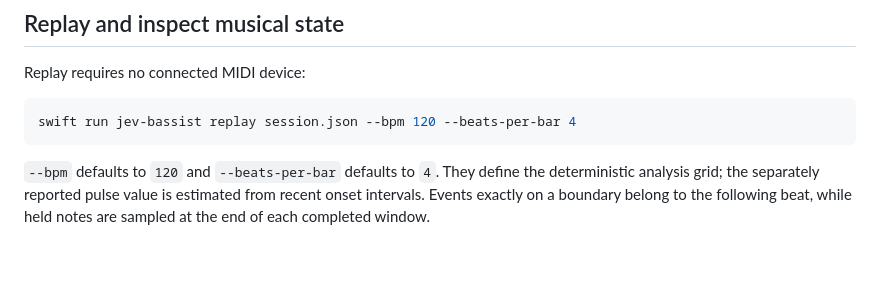
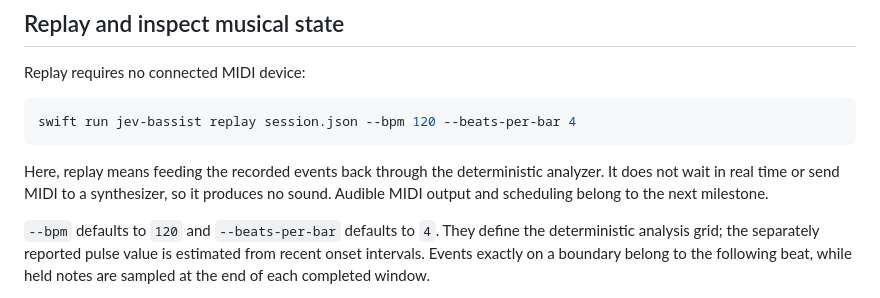
Before and after one commit to chanwata/jev-bassist, a Markdown page: README.md, the part around the change. GitHub-like rendering; blank space fills up the shorter version.

Commit message:
Clarify replay is analyzer-only

````diff
--- a/README.md
+++ b/README.md
@@ -94,6 +94,8 @@ Replay requires no connected MIDI device:
 swift run jev-bassist replay session.json --bpm 120 --beats-per-bar 4
 ```
 
+Here, replay means feeding the recorded events back through the deterministic analyzer. It does not wait in real time or send MIDI to a synthesizer, so it produces no sound. Audible MIDI output and scheduling belong to the next milestone.
+
 `--bpm` defaults to `120` and `--beats-per-bar` defaults to `4`. They define the deterministic analysis grid; the separately reported pulse value is estimated from recent onset intervals. Events exactly on a boundary belong to the following beat, while held notes are sampled at the end of each completed window.
 
 Snapshot output resembles:
````
